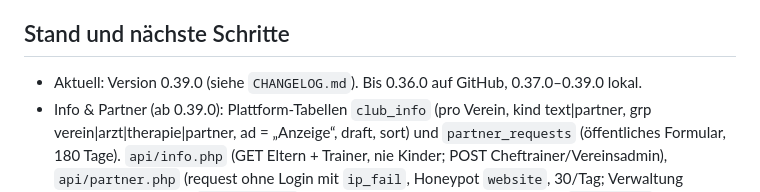
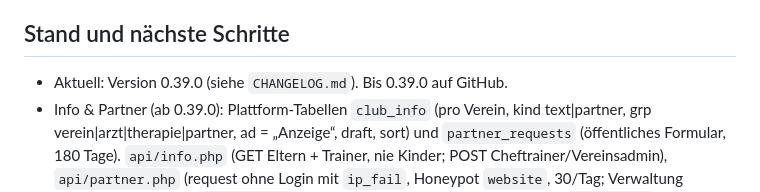
Before and after one commit to fustarstojan-spec/lernzone, a Markdown page: CLAUDE.md, the part around the change. Rendered like a GitHub page.

Commit message:
CLAUDE.md: Stand 0.39.0 auf GitHub
Co-Authored-By: Claude Opus 5.5 <noreply@anthropic.com>
Claude-Session: https://claude.ai/code/session_01JUbtJuZx8jQb3BupGReSeV

```diff
--- a/CLAUDE.md
+++ b/CLAUDE.md
@@ -51,7 +51,7 @@ Sprache: Deutsch. Antworten kurz und direkt.
 
 ## Stand und nächste Schritte
 
-- Aktuell: Version 0.39.0 (siehe `CHANGELOG.md`). Bis 0.36.0 auf GitHub, 0.37.0–0.39.0 lokal.
+- Aktuell: Version 0.39.0 (siehe `CHANGELOG.md`). Bis 0.39.0 auf GitHub.
 - Info & Partner (ab 0.39.0): Plattform-Tabellen `club_info` (pro Verein, kind text|partner, grp verein|arzt|therapie|partner, ad = „Anzeige“, draft, sort) und `partner_requests` (öffentliches Formular, 180 Tage). `api/info.php` (GET Eltern + Trainer, nie Kinder; POST Cheftrainer/Vereinsadmin), `api/partner.php` (request ohne Login mit `ip_fail`, Honeypot `website`, 30/Tag; Verwaltung status/delete/adopt), `info_clean()` in config.php (Links nur https). Frontend `js/info.js`: Ansichten info, infoAdmin (Admin-Zone), partner (öffentlich, `LZ.publicViews`, Fußzeile). Ärztliches Werberecht: nur sachliche Angaben.
 - Gespräche (ab 0.38.0): `api/talks.php` + `js/gespraeche.js` (Trainer-Ansicht `gespraeche`, Karte `LZ.talksCard()` für Kind (homeTop/meTop) und Eltern). Tabellen `talk_rounds` (mode kind|eltern), `talk_slots` (nr NULL = frei, booked_by kind|eltern|trainer), `talk_invites`. Gebucht wird von der Seite, die das Gespräch führt (kind → Kind, eltern → Eltern), Frist `TALK_HOURS` = 24, Kind/Eltern bekommen nie fremde Nummern. Termine für Eltern: `trainings.parents` (1 sichtbar, -1 verborgen, 0 automatisch bei „Eltern“ im Titel), `event_for_parents()`, Trainer-Häkchen in der Termin-Ansicht (trainings.php action parents).
 - Eltern (ab 0.37.0): `accounts.kind = 'parent'` (ref 0), keine memberships, Plattform-Tabelle `parent_links` (account_id, team_id, nr; max. `PARENTS_MAX` = 2 pro Kind). Sitzung `$_SESSION['parent']` = Trikotnummer; `parent_children()`, `select_child()`, `current_parent()`, `require_parent()`, `require_child_nr()` (Absagen Kind oder Eltern), `parent_state()` (in me.php/auth.php als `parent`), `parent_unlink()` (Konto ohne Kind wird gelöscht, auch beim Löschen des Spielers). `api/parent.php` (Eltern: GET Übersicht, switch, consent), `api/parents.php` (Trainer: Zugänge je Kind). Einwilligung: `players.consent` = Stand, Verlauf `consent_log` (Mannschafts-DB, source eltern|trainer, `CONSENT_VERSION`), Widerruf durch Eltern löscht moods/profiles/iep_ratings (`consent_revoke_data`). Frontend `js/eltern.js` (parentHome, elternConsent), `LZ.parentMode()`, Text gemeinsam über `LZ.consentItems()` (js/legal.js). Eltern sehen nie Befinden/Profil/IEP/Noten/Spielzeiten/Tafeln.
```
